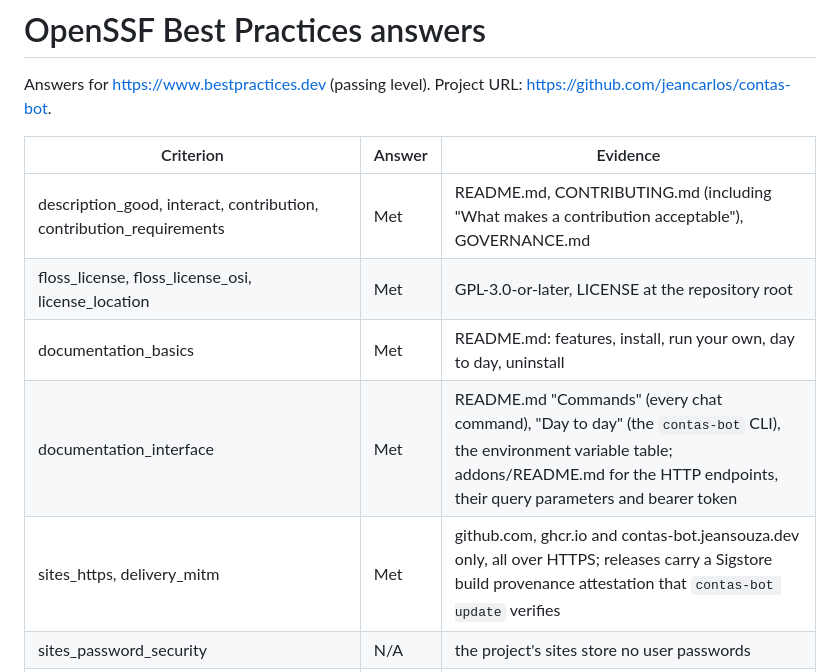
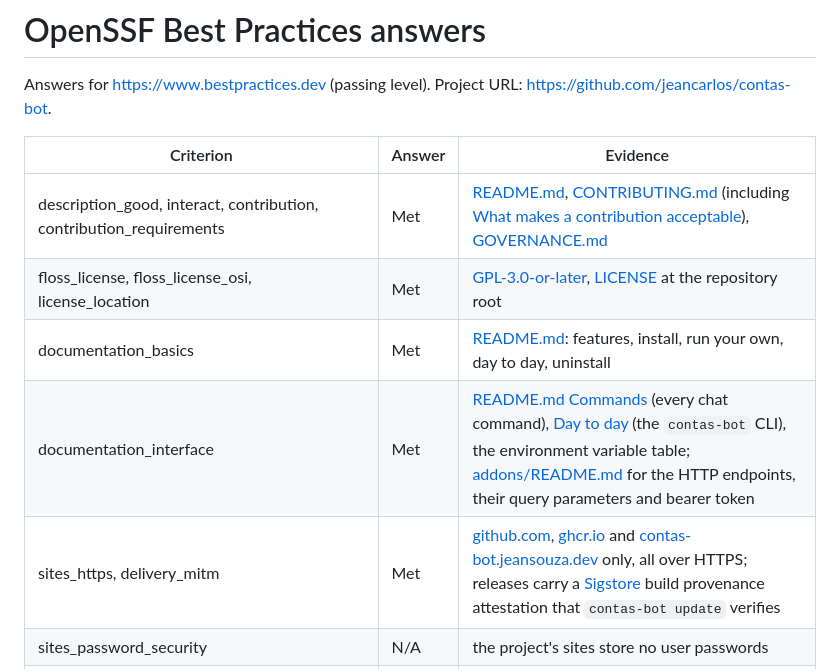
Before and after one commit to jeancarlos/contas-bot, a Markdown page: docs/best-practices.md, the part around one of its changes. Rendered like a GitHub page.

Commit message:
docs: link every page and file in the Best Practices answers

```diff
--- a/docs/best-practices.md
+++ b/docs/best-practices.md
@@ -4,9 +4,9 @@ Answers for <https://www.bestpractices.dev> (passing level). Project URL: <https
 
 | Criterion | Answer | Evidence |
 |---|---|---|
-| description_good, interact, contribution, contribution_requirements | Met | README.md, CONTRIBUTING.md (including "What makes a contribution acceptable"), GOVERNANCE.md |
-| floss_license, floss_license_osi, license_location | Met | GPL-3.0-or-later, LICENSE at the repository root |
-| documentation_basics | Met | README.md: features, install, run your own, day to day, uninstall |
-| documentation_interface | Met | README.md "Commands" (every chat command), "Day to day" (the `contas-bot` CLI), the environment variable table; addons/README.md for the HTTP endpoints, their query parameters and bearer token |
-| sites_https, delivery_mitm | Met | github.com, ghcr.io and contas-bot.jeansouza.dev only, all over HTTPS; releases carry a Sigstore build provenance attestation that `contas-bot update` verifies |
+| description_good, interact, contribution, contribution_requirements | Met | [README.md](https://github.com/jeancarlos/contas-bot/blob/main/README.md), [CONTRIBUTING.md](https://github.com/jeancarlos/contas-bot/blob/main/CONTRIBUTING.md) (including [What makes a contribution acceptable](https://github.com/jeancarlos/contas-bot/blob/main/CONTRIBUTING.md#what-makes-a-contribution-acceptable)), [GOVERNANCE.md](https://github.com/jeancarlos/contas-bot/blob/main/GOVERNANCE.md) |
+| floss_license, floss_license_osi, license_location | Met | [GPL-3.0-or-later](https://www.gnu.org/licenses/gpl-3.0.html), [LICENSE](https://github.com/jeancarlos/contas-bot/blob/main/LICENSE) at the repository root |
+| documentation_basics | Met | [README.md](https://github.com/jeancarlos/contas-bot/blob/main/README.md): features, install, run your own, day to day, uninstall |
+| documentation_interface | Met | [README.md](https://github.com/jeancarlos/contas-bot/blob/main/README.md) [Commands](https://github.com/jeancarlos/contas-bot/blob/main/README.md#commands) (every chat command), [Day to day](https://github.com/jeancarlos/contas-bot/blob/main/README.md#day-to-day) (the `contas-bot` CLI), the environment variable table; [addons/README.md](https://github.com/jeancarlos/contas-bot/blob/main/addons/README.md) for the HTTP endpoints, their query parameters and bearer token |
+| sites_https, delivery_mitm | Met | [github.com](https://github.com/jeancarlos/contas-bot), [ghcr.io](https://github.com/jeancarlos/contas-bot/pkgs/container/contas-bot) and [contas-bot.jeansouza.dev](https://contas-bot.jeansouza.dev) only, all over HTTPS; releases carry a [Sigstore](https://www.sigstore.dev/) build provenance attestation that `contas-bot update` verifies |
 | sites_password_security | N/A | the project's sites store no user passwords |
```
Also changed, not shown: other parts of docs/best-practices.md (+20 -20 lines).
